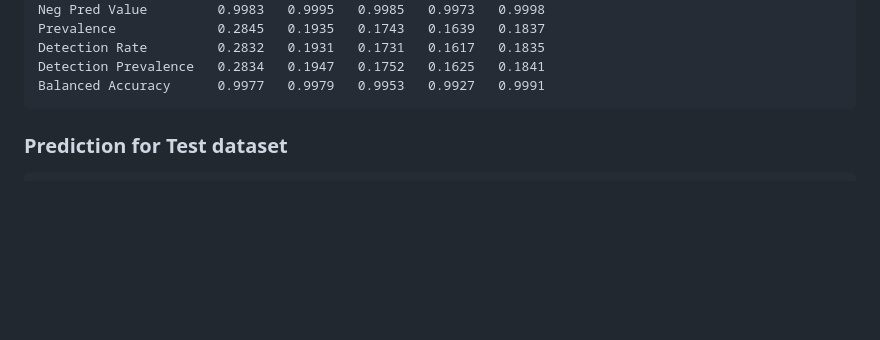
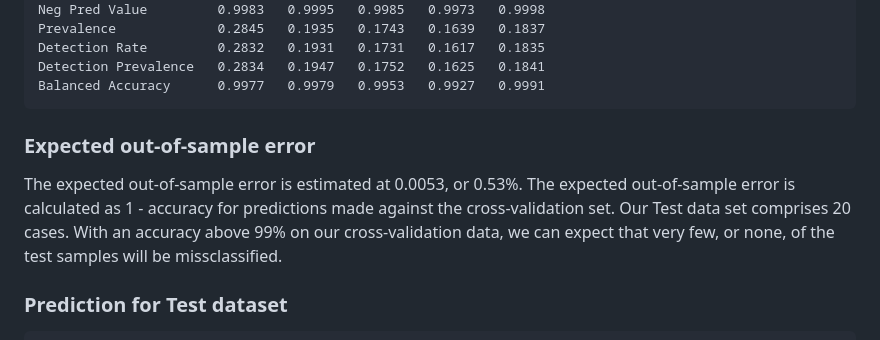
Before and after one commit to simranrg/Prediction-of-Correct-barbell-lifts---Assignment, a Markdown page: README.md, the part around the change. Drawn GitHub-style; blank space fills up the shorter version.

````diff
--- a/README.md
+++ b/README.md
@@ -163,6 +163,8 @@ Detection Rate         0.2832   0.1931   0.1731   0.1617   0.1835
 Detection Prevalence   0.2834   0.1947   0.1752   0.1625   0.1841
 Balanced Accuracy      0.9977   0.9979   0.9953   0.9927   0.9991
 ```
+### Expected out-of-sample error
+The expected out-of-sample error is estimated at 0.0053, or 0.53%. The expected out-of-sample error is calculated as 1 - accuracy for predictions made against the cross-validation set. Our Test data set comprises 20 cases. With an accuracy above 99% on our cross-validation data, we can expect that very few, or none, of the test samples will be missclassified.
 
 ### Prediction for Test dataset
 ```
````
